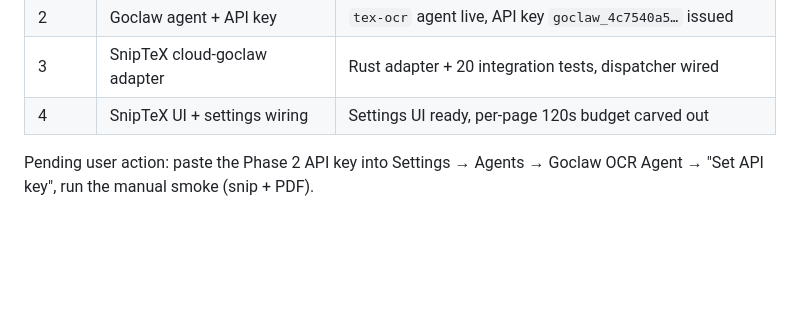
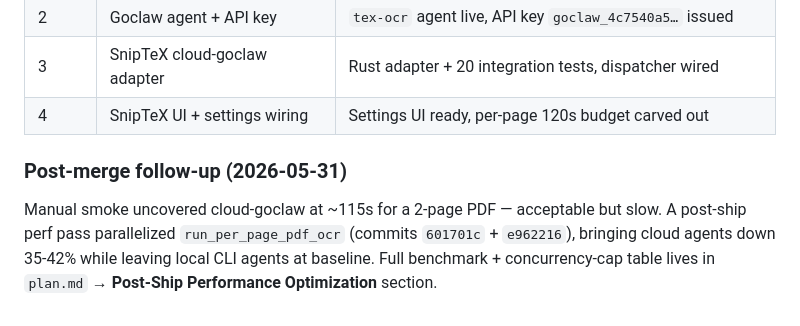
Before and after one commit to hiep1987/sniptex, a Markdown page: plans/260529-2320-goclaw-cloud-agent/phase-04-sniptex-ui-settings-wiring.md, the part around the change. GitHub-like rendering; blank space fills up the shorter version.

```diff
--- a/plans/260529-2320-goclaw-cloud-agent/phase-04-sniptex-ui-settings-wiring.md
+++ b/plans/260529-2320-goclaw-cloud-agent/phase-04-sniptex-ui-settings-wiring.md
@@ -171,4 +171,6 @@ After merge: short `docs/cloud-goclaw.md` (or update `docs/codebase-summary.md`)
 | 3 | SnipTeX cloud-goclaw adapter | Rust adapter + 20 integration tests, dispatcher wired |
 | 4 | SnipTeX UI + settings wiring | Settings UI ready, per-page 120s budget carved out |
 
-Pending user action: paste the Phase 2 API key into Settings → Agents → Goclaw OCR Agent → "Set API key", run the manual smoke (snip + PDF).
+### Post-merge follow-up (2026-05-31)
+
+Manual smoke uncovered cloud-goclaw at ~115s for a 2-page PDF — acceptable but slow. A post-ship perf pass parallelized `run_per_page_pdf_ocr` (commits `601701c` + `e962216`), bringing cloud agents down 35-42% while leaving local CLI agents at baseline. Full benchmark + concurrency-cap table lives in `plan.md` → **Post-Ship Performance Optimization** section.
```
Also changed, not shown: plans/260529-2320-goclaw-cloud-agent/plan.md (+39 -1 lines).
